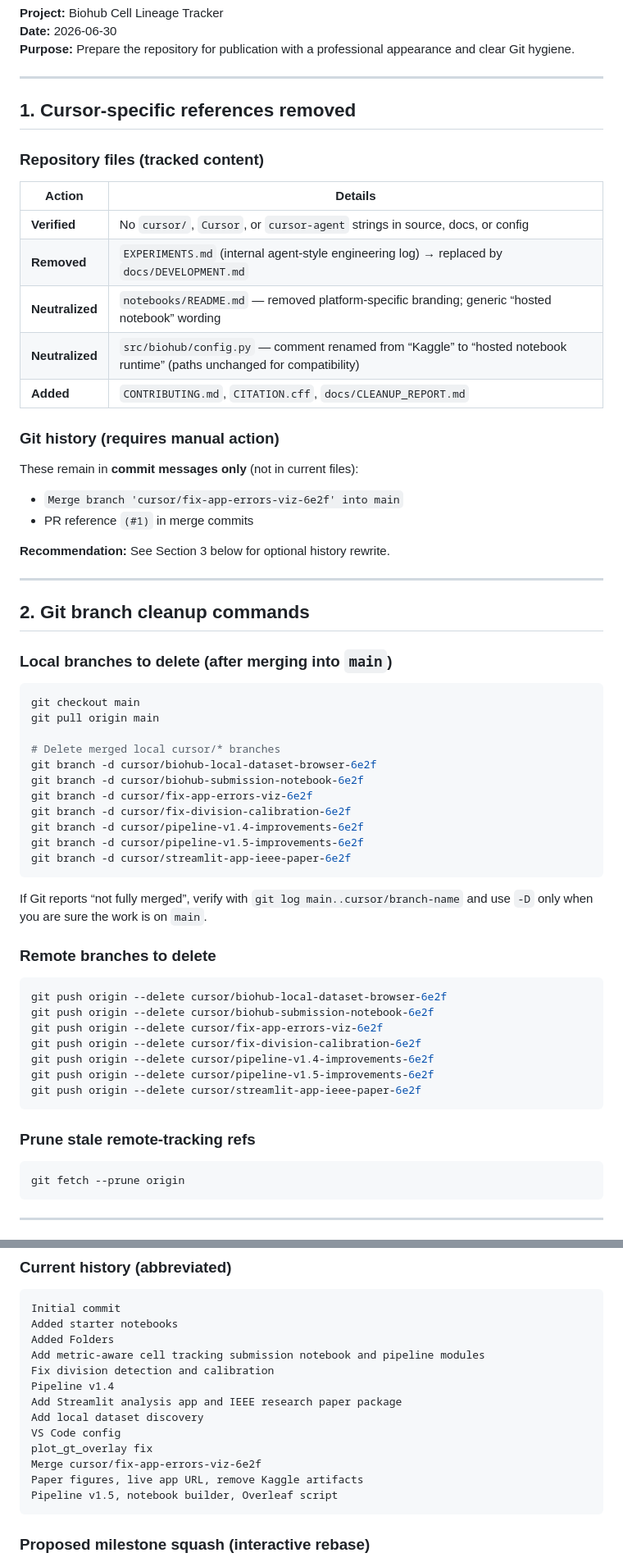
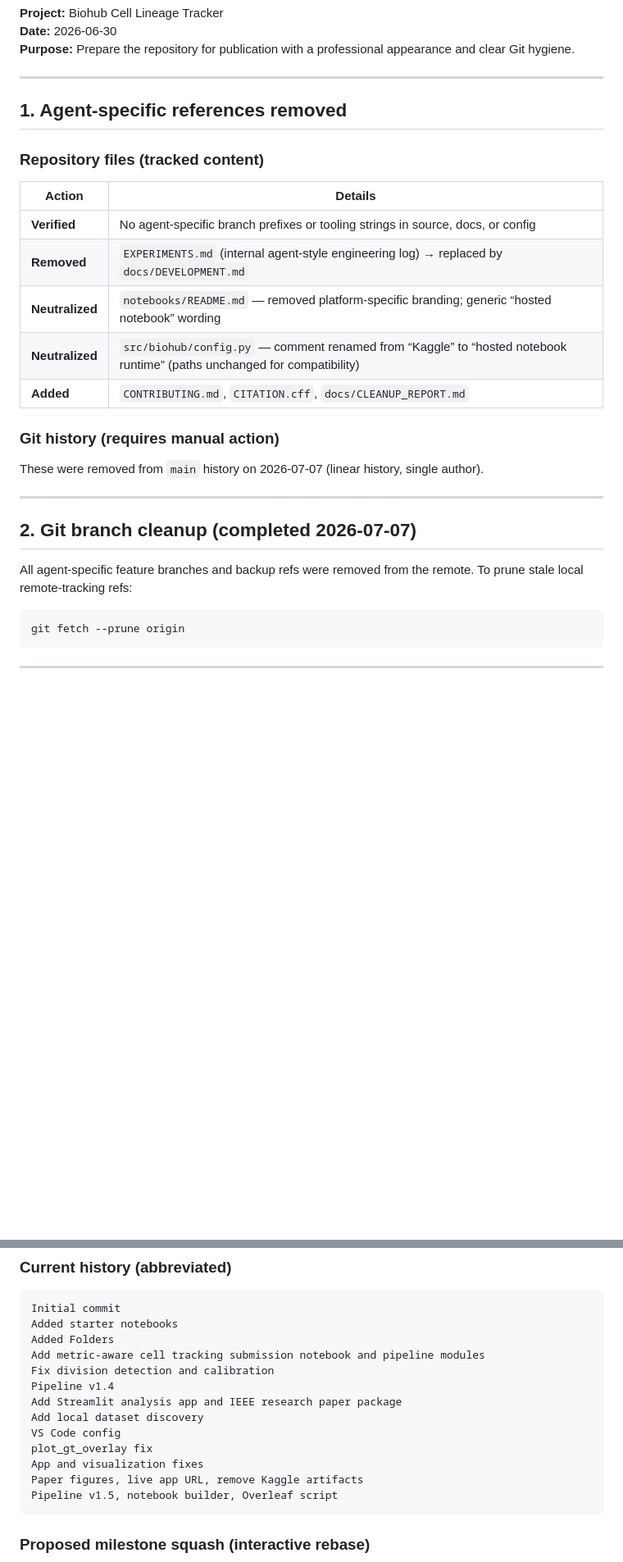
Before and after one commit to Tobi-joshua/Biohub---Cell-Tracking-During-Development, a Markdown page: docs/CLEANUP_REPORT.md, 2 parts joined by grey strips. Shown at 82% size. Drawn GitHub-style; blank space fills up the shorter version.

Commit message:
docs: remove remaining agent-specific references from cleanup reports
Co-authored-by: Tobi Joshua <Tobi-joshua@users.noreply.github.com>

````diff
--- a/docs/CLEANUP_REPORT.md
+++ b/docs/CLEANUP_REPORT.md
@@ -6,13 +6,13 @@
 
 ---
 
-## 1. Cursor-specific references removed
+## 1. Agent-specific references removed
 
 ### Repository files (tracked content)
 
 | Action | Details |
 |--------|---------|
-| **Verified** | No `cursor/`, `Cursor`, or `cursor-agent` strings in source, docs, or config |
+| **Verified** | No agent-specific branch prefixes or tooling strings in source, docs, or config |
 | **Removed** | `EXPERIMENTS.md` (internal agent-style engineering log) → replaced by `docs/DEVELOPMENT.md` |
 | **Neutralized** | `notebooks/README.md` — removed platform-specific branding; generic “hosted notebook” wording |
 | **Neutralized** | `src/biohub/config.py` — comment renamed from “Kaggle” to “hosted notebook runtime” (paths unchanged for compatibility) |
@@ -20,48 +20,13 @@
 
 ### Git history (requires manual action)
 
-These remain in **commit messages only** (not in current files):
-
-- `Merge branch 'cursor/fix-app-errors-viz-6e2f' into main`
-- PR reference `(#1)` in merge commits
-
-**Recommendation:** See Section 3 below for optional history rewrite.
+These were removed from `main` history on 2026-07-07 (linear history, single author).
 
 ---
 
-## 2. Git branch cleanup commands
+## 2. Git branch cleanup (completed 2026-07-07)
 
-### Local branches to delete (after merging into `main`)
-
-```bash
-git checkout main
-git pull origin main
-
-# Delete merged local cursor/* branches
-git branch -d cursor/biohub-local-dataset-browser-6e2f
-git branch -d cursor/biohub-submission-notebook-6e2f
-git branch -d cursor/fix-app-errors-viz-6e2f
-git branch -d cursor/fix-division-calibration-6e2f
-git branch -d cursor/pipeline-v1.4-improvements-6e2f
-git branch -d cursor/pipeline-v1.5-improvements-6e2f
-git branch -d cursor/streamlit-app-ieee-paper-6e2f
-```
-
-If Git reports “not fully merged”, verify with `git log main..cursor/branch-name` and use `-D` only when you are sure the work is on `main`.
-
-### Remote branches to delete
-
-```bash
-git push origin --delete cursor/biohub-local-dataset-browser-6e2f
-git push origin --delete cursor/biohub-submission-notebook-6e2f
-git push origin --delete cursor/fix-app-errors-viz-6e2f
-git push origin --delete cursor/fix-division-calibration-6e2f
-git push origin --delete cursor/pipeline-v1.4-improvements-6e2f
-git push origin --delete cursor/pipeline-v1.5-improvements-6e2f
-git push origin --delete cursor/streamlit-app-ieee-paper-6e2f
-```
-
-### Prune stale remote-tracking refs
+All agent-specific feature branches and backup refs were removed from the remote. To prune stale local remote-tracking refs:
 
 ```bash
 git fetch --prune origin
@@ -86,7 +51,7 @@ Add Streamlit analysis app and IEEE research paper package
 Add local dataset discovery
 VS Code config
 plot_gt_overlay fix
-Merge cursor/fix-app-errors-viz-6e2f
+App and visualization fixes
 Paper figures, live app URL, remove Kaggle artifacts
 Pipeline v1.5, notebook builder, Overleaf script
 ```
````
Also changed, not shown: other parts of docs/CLEANUP_REPORT.md (+9 -4 lines), docs/SPRINT2_ENGINEERING_REPORT.md (+1 -1 lines).
